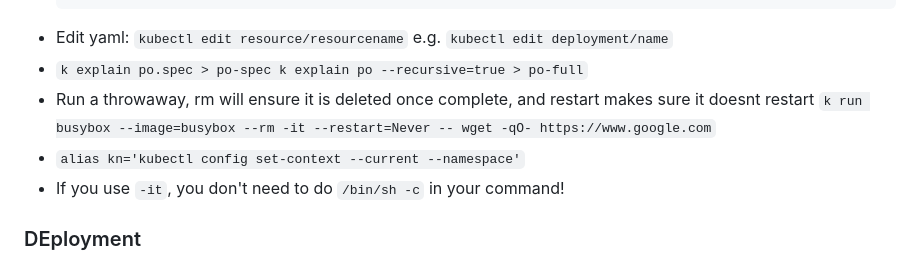
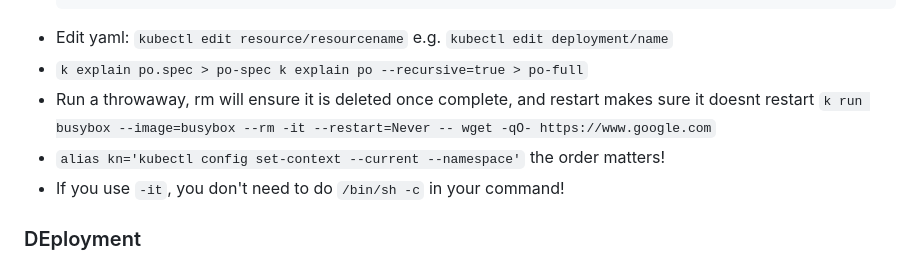
Before and after one commit to makeevolution/notes, a Markdown page: k8s/ckad/ckad-tricks.md, the part around the change. Drawn GitHub-style.

```diff
--- a/k8s/ckad/ckad-tricks.md
+++ b/k8s/ckad/ckad-tricks.md
@@ -10,7 +10,7 @@
 - `k explain po.spec > po-spec
 k explain po --recursive=true > po-full`
 - Run a throwaway, rm will ensure it is deleted once complete, and restart makes sure it doesnt restart `k run busybox --image=busybox --rm -it --restart=Never -- wget -qO- https://www.google.com`
-- `alias kn='kubectl config set-context --current --namespace'`
+- `alias kn='kubectl config set-context --current --namespace'` the order matters!
 - If you use `-it`, you don't need to do `/bin/sh -c` in your command!
 ### DEployment
 - Deployment history: `kubectl rollout deployment/deplname`
```
